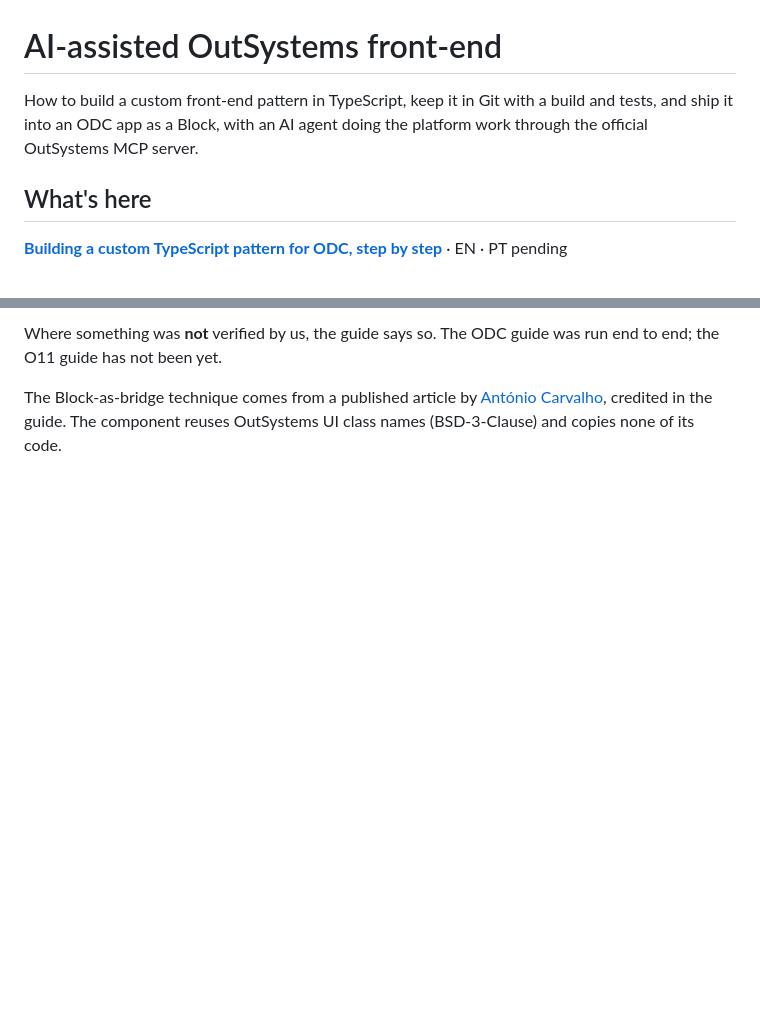
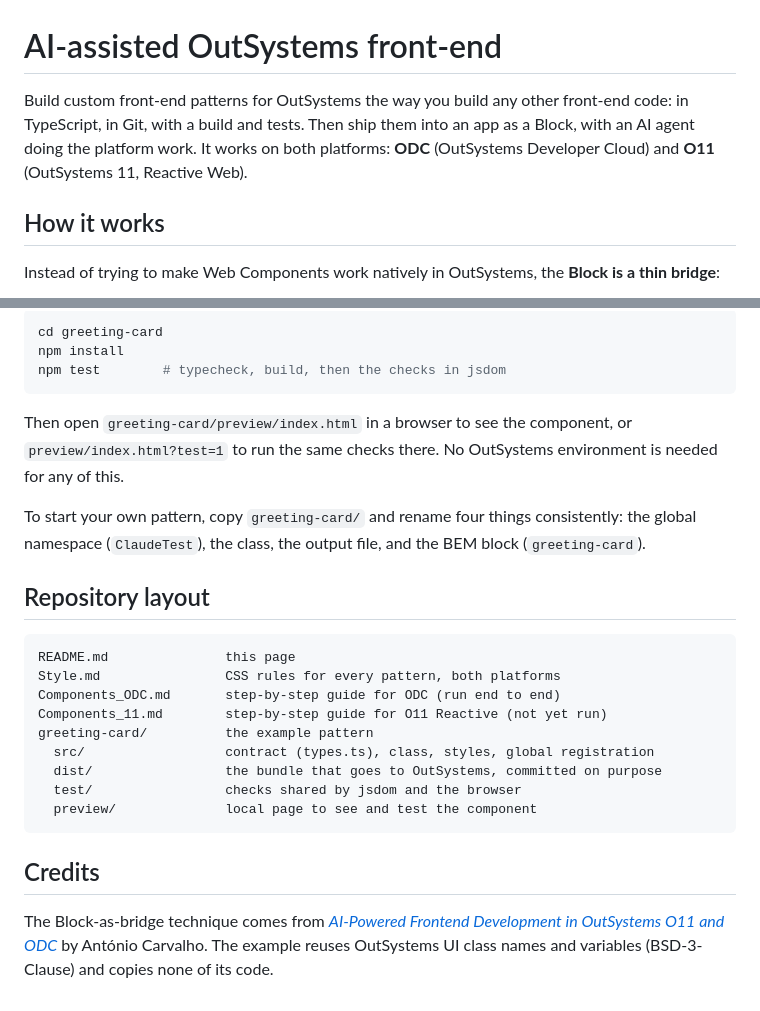
Before and after one commit to CEscorcio/AIOutsystemsFED, a Markdown page: README.md, 2 parts joined by grey strips. Drawn GitHub-style; blank space fills up the shorter version.

````diff
--- a/README.md
+++ b/README.md
@@ -1,8 +1,8 @@
 # AI-assisted OutSystems front-end
 
-How to build a custom front-end pattern in TypeScript, keep it in Git with a build and tests, and ship it into an ODC app as a Block, with an AI agent doing the platform work through the official OutSystems MCP server.
+Build custom front-end patterns for OutSystems the way you build any other front-end code: in TypeScript, in Git, with a build and tests. Then ship them into an app as a Block, with an AI agent doing the platform work. It works on both platforms: **ODC** (OutSystems Developer Cloud) and **O11** (OutSystems 11, Reactive Web).
 
-## What's here
+## How it works
 
-**[Building a custom TypeScript pattern for ODC, step by step](Components_ODC.md)** · EN · PT pending
+Instead of trying to make Web Components work natively in OutSystems, the **Block is a thin bridge**:
 
@@ -43,4 +63,28 @@ Everything described here was done in a **personal ODC Personal Edition tenant**
 
-Where something was **not** verified by us, the guide says so. The ODC guide was run end to end; the O11 guide has not been yet.
+```bash
+cd greeting-card
+npm install
+npm test        # typecheck, build, then the checks in jsdom
+```
 
-The Block-as-bridge technique comes from a published article by [António Carvalho](https://antonio-carvalho.medium.com/ai-powered-frontend-development-in-outsystems-o11-and-odc-4d408fdb4ade), credited in the guide. The component reuses OutSystems UI class names (BSD-3-Clause) and copies none of its code.
+Then open `greeting-card/preview/index.html` in a browser to see the component, or `preview/index.html?test=1` to run the same checks there. No OutSystems environment is needed for any of this.
+
+To start your own pattern, copy `greeting-card/` and rename four things consistently: the global namespace (`ClaudeTest`), the class, the output file, and the BEM block (`greeting-card`).
+
+## Repository layout
+
+```
+README.md               this page
+Style.md                CSS rules for every pattern, both platforms
+Components_ODC.md       step-by-step guide for ODC (run end to end)
+Components_11.md        step-by-step guide for O11 Reactive (not yet run)
+greeting-card/          the example pattern
+  src/                  contract (types.ts), class, styles, global registration
+  dist/                 the bundle that goes to OutSystems, committed on purpose
+  test/                 checks shared by jsdom and the browser
+  preview/              local page to see and test the component
+```
+
+## Credits
+
+The Block-as-bridge technique comes from [*AI-Powered Frontend Development in OutSystems O11 and ODC*](https://antonio-carvalho.medium.com/ai-powered-frontend-development-in-outsystems-o11-and-odc-4d408fdb4ade) by António Carvalho. The example reuses OutSystems UI class names and variables (BSD-3-Clause) and copies none of its code.
````
Also changed, not shown: other parts of README.md (+43 -23 lines).
